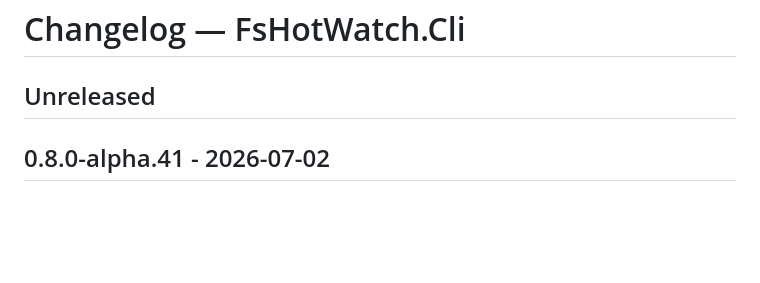
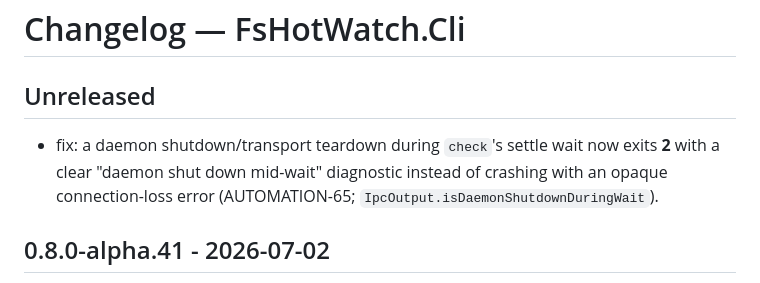
Before and after one commit to michaelglass/FsHotWatch, a Markdown page: src/FsHotWatch.Cli/CHANGELOG.md, the part around the change. GitHub-like rendering; blank space fills up the shorter version.

```diff
--- a/src/FsHotWatch.Cli/CHANGELOG.md
+++ b/src/FsHotWatch.Cli/CHANGELOG.md
@@ -1,6 +1,8 @@
 # Changelog — FsHotWatch.Cli
 
 ## Unreleased
+
+- fix: a daemon shutdown/transport teardown during `check`'s settle wait now exits **2** with a clear "daemon shut down mid-wait" diagnostic instead of crashing with an opaque connection-loss error (AUTOMATION-65; `IpcOutput.isDaemonShutdownDuringWait`).
 
 ## 0.8.0-alpha.41 - 2026-07-02
 
```
Also changed, not shown: src/FsHotWatch.TestPrune/CHANGELOG.md (+2 -0 lines), src/FsHotWatch/CHANGELOG.md (+3 -0 lines).
